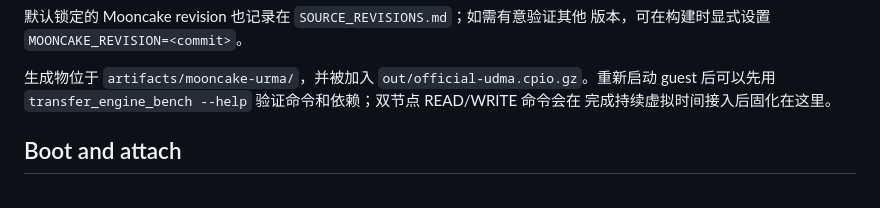
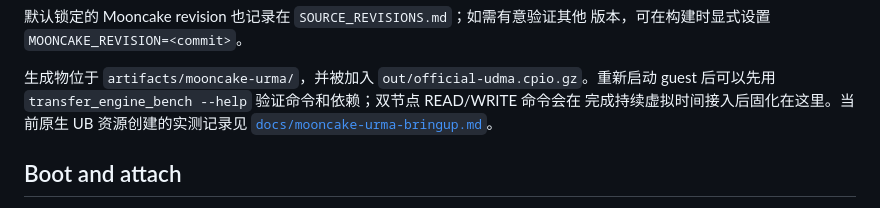
Before and after one commit to ccc112233ccc/openurma-gem5-lab, a Markdown page: README.md, the part around the change. Drawn GitHub-style.

Commit message:
Document Mooncake URMA guest bring-up

```diff
--- a/README.md
+++ b/README.md
@@ -102,7 +102,8 @@ git -C ../Mooncake checkout 1a0c0a44214ff61a8a4b2e9d90dfb023dd4703ed
 生成物位于 `artifacts/mooncake-urma/`，并被加入
 `out/official-udma.cpio.gz`。重新启动 guest 后可以先用
 `transfer_engine_bench --help` 验证命令和依赖；双节点 READ/WRITE 命令会在
-完成持续虚拟时间接入后固化在这里。
+完成持续虚拟时间接入后固化在这里。当前原生 UB 资源创建的实测记录见
+[`docs/mooncake-urma-bringup.md`](docs/mooncake-urma-bringup.md)。
 
 ## Boot and attach
 
```
Also changed, not shown: docs/mooncake-urma-bringup.md (added, +102 -0 lines).
